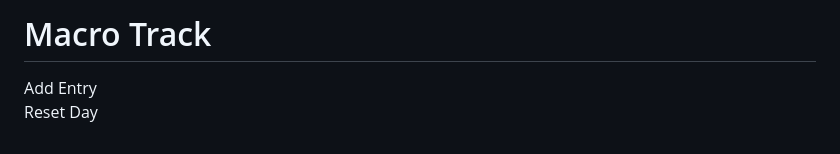
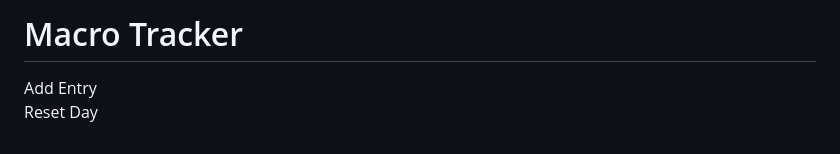
Before and after one commit to sdn808/MACROS, a Markdown page: README.md, the part around the change. Rendered like a GitHub page.

```diff
--- a/README.md
+++ b/README.md
@@ -89,7 +89,7 @@
   </style>
 </head>
 <body>
-  <h1>Macro Track</h1>
+  <h1>Macro Tracker</h1>
 
   <form id="macro-form">
     <input type="text" id="description" placeholder="Meal description" required>
```
